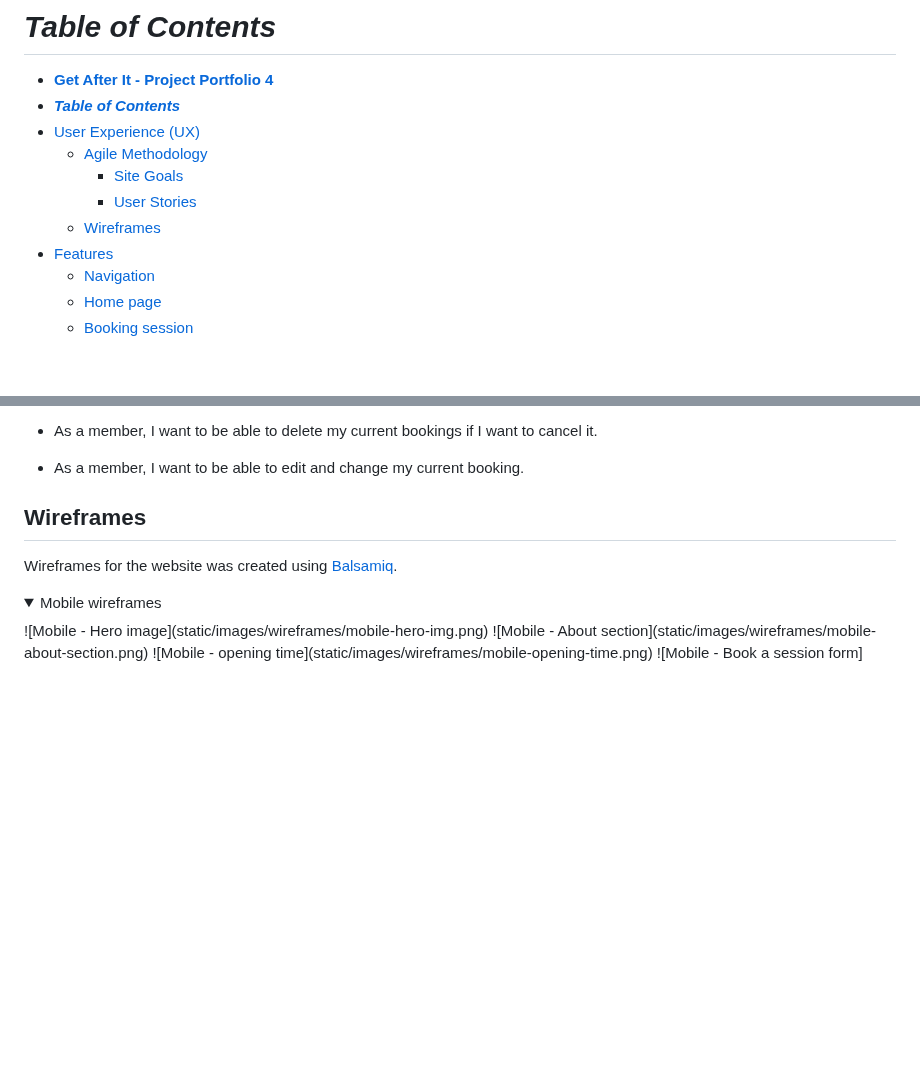
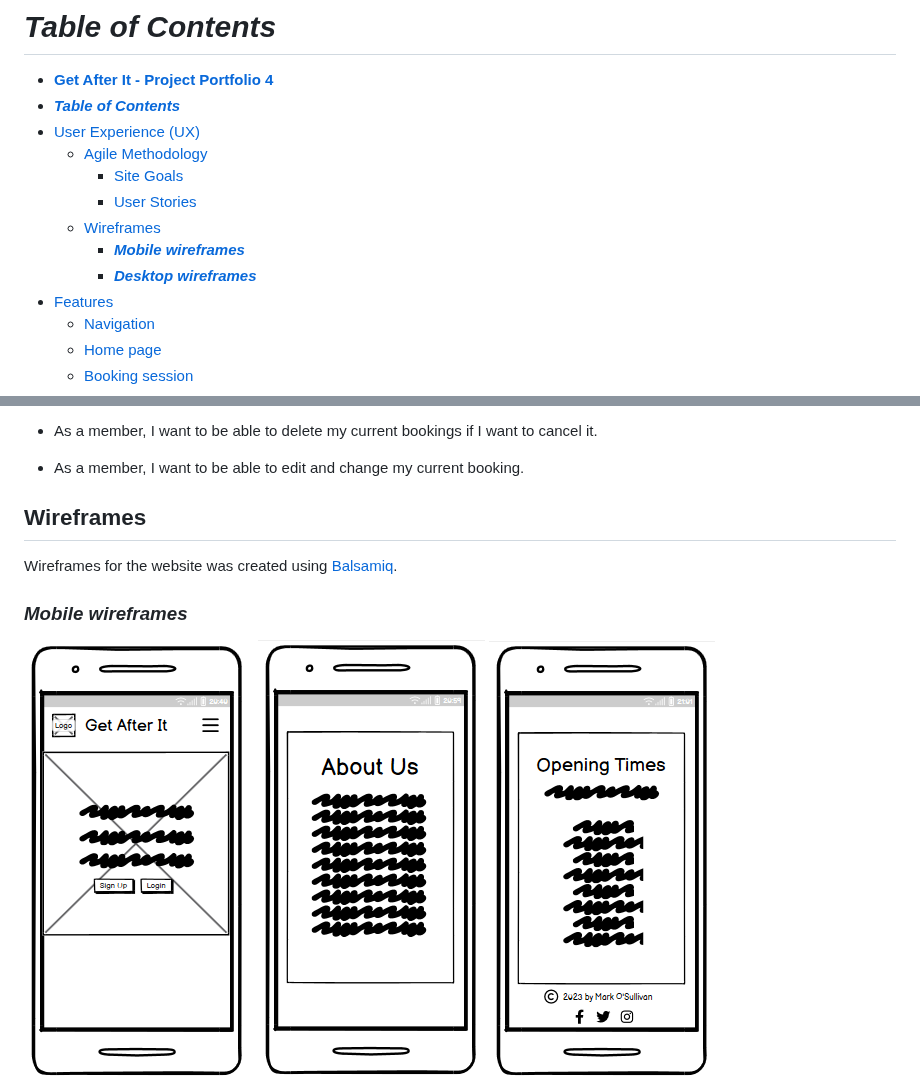
Before and after one commit to Mark-O-S/Get-After-It, a Markdown page: README.md, 2 parts joined by grey strips. GitHub-like rendering; folded sections open; blank space fills up the shorter version.

Commit message:
Show adjusted wireframe img to readme

```diff
--- a/README.md
+++ b/README.md
@@ -13,6 +13,8 @@ You can view the live site here: [Get After It](https://get-after-it-pp4.herokua
     - [Site Goals](#site-goals)
     - [User Stories](#user-stories)
   - [Wireframes](#wireframes)
+    - [***Mobile wireframes***](#mobile-wireframes)
+    - [***Desktop wireframes***](#desktop-wireframes)
 - [Features](#features)
   - [Navigation](#navigation)
   - [Home page](#home-page)
@@ -59,11 +61,10 @@ This project was planned by using Agile Methodology. This was implemented throug
 
 Wireframes for the website was created using [Balsamiq](https://balsamiq.com/wireframes/).
 
-<details>
+### ***Mobile wireframes***
 
-<summary>Mobile wireframes</summary>
 ![Mobile - Hero image](static/images/wireframes/mobile-hero-img.png)
-![Mobile - About section](static/images/wireframes/mobile-about-section.png)
+![Mobile- About section](static/images/wireframes/mobile-about-section.png)
 ![Mobile - opening time](static/images/wireframes/mobile-opening-time.png)
 ![Mobile - Book a session form](static/images/wireframes/mobile-book-a-session-form.png)
 ![Mobile - Book session](static/images/wireframes/mobile-book-session.png)
```
Also changed, not shown: other parts of README.md (+2 -4 lines).
